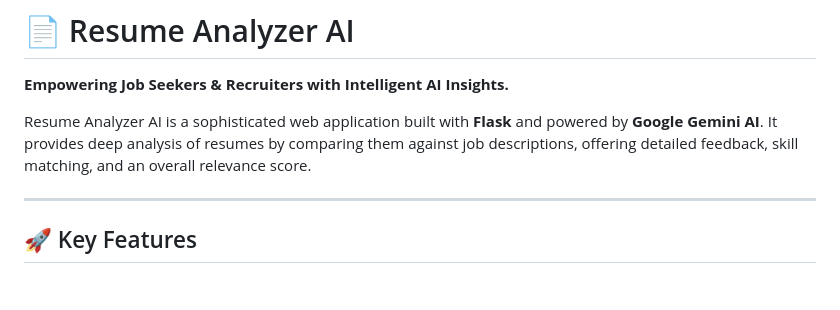
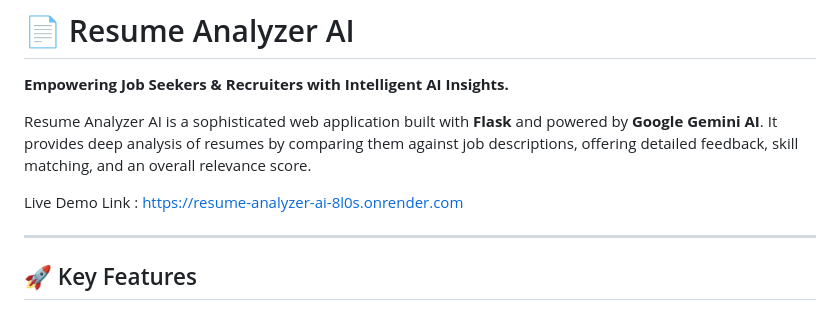
Before and after one commit to JohnSamuel85/RESUME_ANALYZER_AI, a Markdown page: README.md, the part around the change. Drawn GitHub-style; blank space fills up the shorter version.

```diff
--- a/README.md
+++ b/README.md
@@ -3,6 +3,8 @@
 **Empowering Job Seekers & Recruiters with Intelligent AI Insights.**
 
 Resume Analyzer AI is a sophisticated web application built with **Flask** and powered by **Google Gemini AI**. It provides deep analysis of resumes by comparing them against job descriptions, offering detailed feedback, skill matching, and an overall relevance score.
+
+Live Demo Link : https://resume-analyzer-ai-8l0s.onrender.com
 
 ---
 
```
